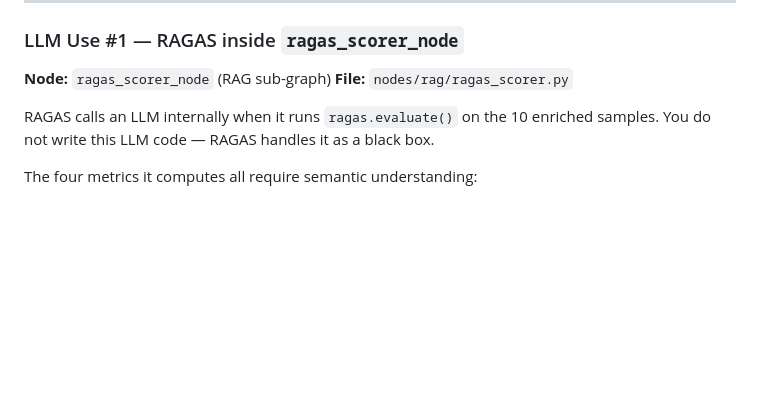
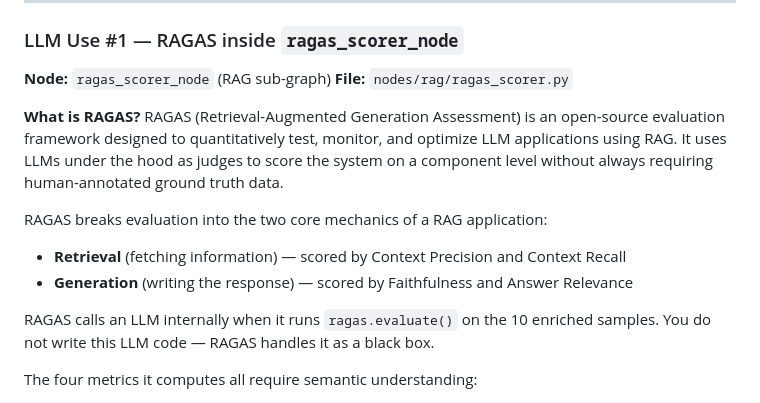
Before and after one commit to rajuclh-ai/ai-systems-engineering, a Markdown page: llm-eval-framework-lg/README.md, the part around the change. Rendered like a GitHub page; blank space fills up the shorter version.

Commit message:
Add RAGAS overview to LLM Use #1 section in llm-eval-framework-lg README
Explains what RAGAS is and how it breaks evaluation into Retrieval
(Context Precision, Context Recall) and Generation (Faithfulness,
Answer Relevance) before the existing metrics table.

Co-Authored-By: Claude Sonnet 4.6 <noreply@anthropic.com>

```diff
--- a/llm-eval-framework-lg/README.md
+++ b/llm-eval-framework-lg/README.md
@@ -107,6 +107,13 @@ LLMs are used in exactly two places. Both exist for the same reason: **the thing
 
 **Node:** `ragas_scorer_node` (RAG sub-graph)
 **File:** `nodes/rag/ragas_scorer.py`
+
+**What is RAGAS?**
+RAGAS (Retrieval-Augmented Generation Assessment) is an open-source evaluation framework designed to quantitatively test, monitor, and optimize LLM applications using RAG. It uses LLMs under the hood as judges to score the system on a component level without always requiring human-annotated ground truth data.
+
+RAGAS breaks evaluation into the two core mechanics of a RAG application:
+- **Retrieval** (fetching information) — scored by Context Precision and Context Recall
+- **Generation** (writing the response) — scored by Faithfulness and Answer Relevance
 
 RAGAS calls an LLM internally when it runs `ragas.evaluate()` on the 10 enriched samples.
 You do not write this LLM code — RAGAS handles it as a black box.
```
